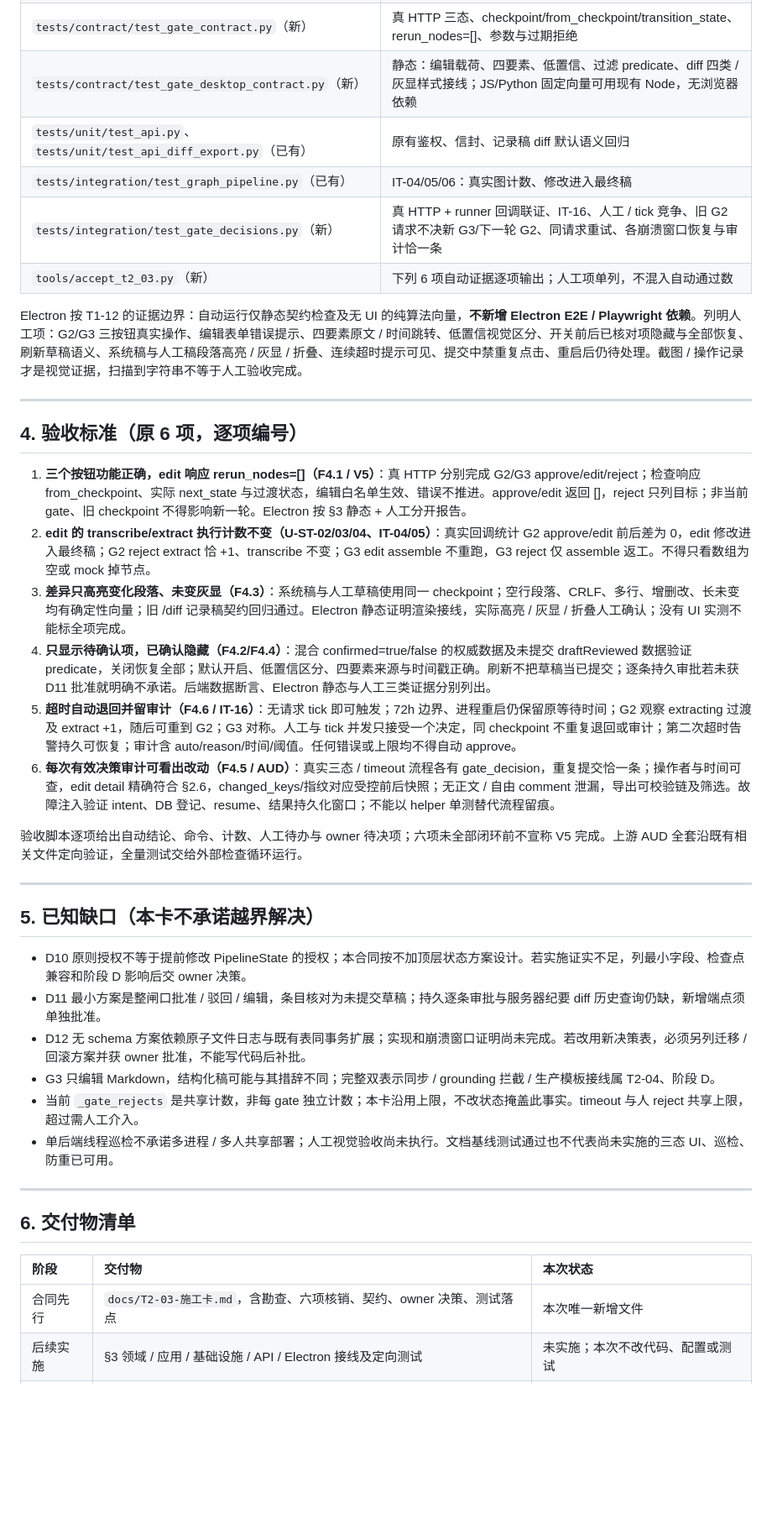
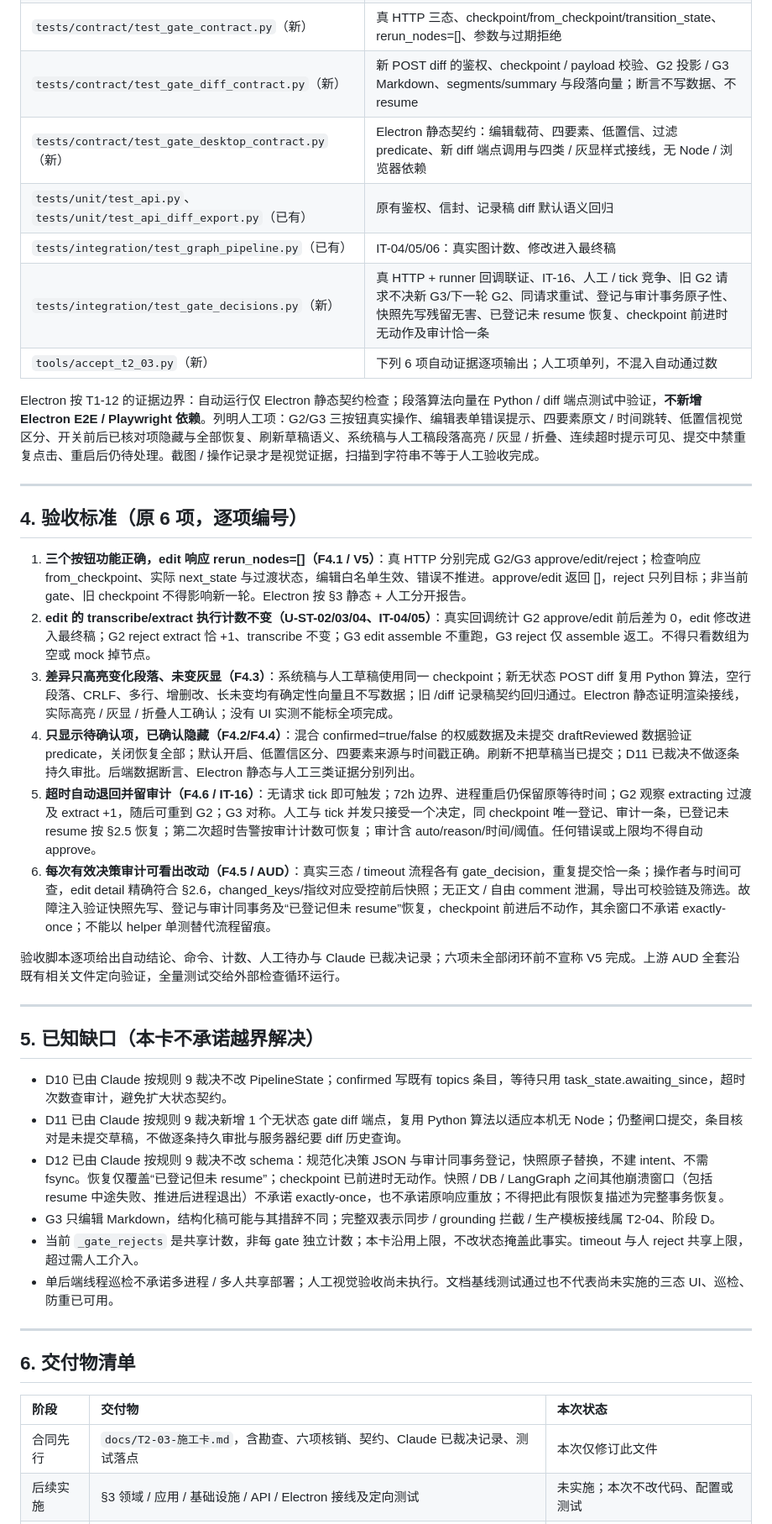
Before and after one commit to eshinecmu/meeting-minutes-workflow, a Markdown page: docs/T2-03-施工卡.md, the part around one of its changes. Shown at 84% size. Rendered like a GitHub page; blank space fills up the shorter version.

```diff
--- a/docs/T2-03-施工卡.md
+++ b/docs/T2-03-施工卡.md
@@ -196,13 +198,14 @@ def patrol_loop(stop_event): ...
 | `tests/unit/test_graph_interrupts.py`、`tests/unit/test_graph_runner.py`（已有） | U-ST-02/03/04、G3 分支与上限；不破坏 gate 无副作用 |
 | `tests/unit/test_audit.py`、`tests/unit/test_api_audit.py`（已有） | exact detail、无正文、导出查询、链与触发器不回退 |
 | `tests/contract/test_gate_contract.py`（新） | 真 HTTP 三态、checkpoint/from_checkpoint/transition_state、rerun_nodes=[]、参数与过期拒绝 |
-| `tests/contract/test_gate_desktop_contract.py`（新） | 静态：编辑载荷、四要素、低置信、过滤 predicate、diff 四类 / 灰显样式接线；JS/Python 固定向量可用现有 Node，无浏览器依赖 |
+| `tests/contract/test_gate_diff_contract.py`（新） | 新 POST diff 的鉴权、checkpoint / payload 校验、G2 投影 / G3 Markdown、segments/summary 与段落向量；断言不写数据、不 resume |
+| `tests/contract/test_gate_desktop_contract.py`（新） | Electron 静态契约：编辑载荷、四要素、低置信、过滤 predicate、新 diff 端点调用与四类 / 灰显样式接线，无 Node / 浏览器依赖 |
 | `tests/unit/test_api.py`、`tests/unit/test_api_diff_export.py`（已有） | 原有鉴权、信封、记录稿 diff 默认语义回归 |
 | `tests/integration/test_graph_pipeline.py`（已有） | IT-04/05/06：真实图计数、修改进入最终稿 |
-| `tests/integration/test_gate_decisions.py`（新） | 真 HTTP + runner 回调联证、IT-16、人工 / tick 竞争、旧 G2 请求不决新 G3/下一轮 G2、同请求重试、各崩溃窗口恢复与审计恰一条 |
+| `tests/integration/test_gate_decisions.py`（新） | 真 HTTP + runner 回调联证、IT-16、人工 / tick 竞争、旧 G2 请求不决新 G3/下一轮 G2、同请求重试、登记与审计事务原子性、快照先写残留无害、已登记未 resume 恢复、checkpoint 前进时无动作及审计恰一条 |
 | `tools/accept_t2_03.py`（新） | 下列 6 项自动证据逐项输出；人工项单列，不混入自动通过数 |
 
-Electron 按 T1-12 的证据边界：自动运行仅静态契约检查及无 UI 的纯算法向量，**不新增 Electron E2E / Playwright 依赖**。列明人工项：G2/G3 三按钮真实操作、编辑表单错误提示、四要素原文 / 时间跳转、低置信视觉区分、开关前后已核对项隐藏与全部恢复、刷新草稿语义、系统稿与人工稿段落高亮 / 灰显 / 折叠、连续超时提示可见、提交中禁重复点击、重启后仍待处理。截图 / 操作记录才是视觉证据，扫描到字符串不等于人工验收完成。
+Electron 按 T1-12 的证据边界：自动运行仅 Electron 静态契约检查；段落算法向量在 Python / diff 端点测试中验证，**不新增 Electron E2E / Playwright 依赖**。列明人工项：G2/G3 三按钮真实操作、编辑表单错误提示、四要素原文 / 时间跳转、低置信视觉区分、开关前后已核对项隐藏与全部恢复、刷新草稿语义、系统稿与人工稿段落高亮 / 灰显 / 折叠、连续超时提示可见、提交中禁重复点击、重启后仍待处理。截图 / 操作记录才是视觉证据，扫描到字符串不等于人工验收完成。
 
 ---
 
@@ -210,20 +213,20 @@ Electron 按 T1-12 的证据边界：自动运行仅静态契约检查及无 UI
 
 1. **三个按钮功能正确，edit 响应 rerun_nodes=[]（F4.1 / V5）**：真 HTTP 分别完成 G2/G3 approve/edit/reject；检查响应 from_checkpoint、实际 next_state 与过渡状态，编辑白名单生效、错误不推进。approve/edit 返回 []，reject 只列目标；非当前 gate、旧 checkpoint 不得影响新一轮。Electron 按 §3 静态 + 人工分开报告。
 2. **edit 的 transcribe/extract 执行计数不变（U-ST-02/03/04、IT-04/05）**：真实回调统计 G2 approve/edit 前后差为 0，edit 修改进入最终稿；G2 reject extract 恰 +1、transcribe 不变；G3 edit assemble 不重跑，G3 reject 仅 assemble 返工。不得只看数组为空或 mock 掉节点。
-3. **差异只高亮变化段落、未变灰显（F4.3）**：系统稿与人工草稿使用同一 checkpoint；空行段落、CRLF、多行、增删改、长未变均有确定性向量；旧 /diff 记录稿契约回归通过。Electron 静态证明渲染接线，实际高亮 / 灰显 / 折叠人工确认；没有 UI 实测不能标全项完成。
-4. **只显示待确认项，已确认隐藏（F4.2/F4.4）**：混合 confirmed=true/false 的权威数据及未提交 draftReviewed 数据验证 predicate，关闭恢复全部；默认开启、低置信区分、四要素来源与时间戳正确。刷新不把草稿当已提交；逐条持久审批若未获 D11 批准就明确不承诺。后端数据断言、Electron 静态与人工三类证据分别列出。
-5. **超时自动退回并留审计（F4.6 / IT-16）**：无请求 tick 即可触发；72h 边界、进程重启仍保留原等待时间；G2 观察 extracting 过渡及 extract +1，随后可重到 G2；G3 对称。人工与 tick 并发只接受一个决定，同 checkpoint 不重复退回或审计；第二次超时告警持久可恢复；审计含 auto/reason/时间/阈值。任何错误或上限均不得自动 approve。
-6. **每次有效决策审计可看出改动（F4.5 / AUD）**：真实三态 / timeout 流程各有 gate_decision，重复提交恰一条；操作者与时间可查，edit detail 精确符合 §2.6，changed_keys/指纹对应受控前后快照；无正文 / 自由 comment 泄漏，导出可校验链及筛选。故障注入验证 intent、DB 登记、resume、结果持久化窗口；不能以 helper 单测替代流程留痕。
+3. **差异只高亮变化段落、未变灰显（F4.3）**：系统稿与人工草稿使用同一 checkpoint；新无状态 POST diff 复用 Python 算法，空行段落、CRLF、多行、增删改、长未变均有确定性向量且不写数据；旧 /diff 记录稿契约回归通过。Electron 静态证明渲染接线，实际高亮 / 灰显 / 折叠人工确认；没有 UI 实测不能标全项完成。
+4. **只显示待确认项，已确认隐藏（F4.2/F4.4）**：混合 confirmed=true/false 的权威数据及未提交 draftReviewed 数据验证 predicate，关闭恢复全部；默认开启、低置信区分、四要素来源与时间戳正确。刷新不把草稿当已提交；D11 已裁决不做逐条持久审批。后端数据断言、Electron 静态与人工三类证据分别列出。
+5. **超时自动退回并留审计（F4.6 / IT-16）**：无请求 tick 即可触发；72h 边界、进程重启仍保留原等待时间；G2 观察 extracting 过渡及 extract +1，随后可重到 G2；G3 对称。人工与 tick 并发只接受一个决定，同 checkpoint 唯一登记、审计一条，已登记未 resume 按 §2.5 恢复；第二次超时告警按审计计数可恢复；审计含 auto/reason/时间/阈值。任何错误或上限均不得自动 approve。
+6. **每次有效决策审计可看出改动（F4.5 / AUD）**：真实三态 / timeout 流程各有 gate_decision，重复提交恰一条；操作者与时间可查，edit detail 精确符合 §2.6，changed_keys/指纹对应受控前后快照；无正文 / 自由 comment 泄漏，导出可校验链及筛选。故障注入验证快照先写、登记与审计同事务及“已登记但未 resume”恢复，checkpoint 前进后不动作，其余窗口不承诺 exactly-once；不能以 helper 单测替代流程留痕。
 
-验收脚本逐项给出自动结论、命令、计数、人工待办与 owner 待决项；六项未全部闭环前不宣称 V5 完成。上游 AUD 全套沿既有相关文件定向验证，全量测试交给外部检查循环运行。
+验收脚本逐项给出自动结论、命令、计数、人工待办与 Claude 已裁决记录；六项未全部闭环前不宣称 V5 完成。上游 AUD 全套沿既有相关文件定向验证，全量测试交给外部检查循环运行。
 
 ---
 
 ## 5. 已知缺口（本卡不承诺越界解决）
 
-- D10 原则授权不等于提前修改 PipelineState 的授权；本合同按不加顶层状态方案设计。若实施证实不足，列最小字段、检查点兼容和阶段 D 影响后交 owner 决策。
-- D11 最小方案是整闸口批准 / 驳回 / 编辑，条目核对为未提交草稿；持久逐条审批与服务器纪要 diff 历史查询仍缺，新增端点须单独批准。
-- D12 无 schema 方案依赖原子文件日志与既有表同事务扩展；实现和崩溃窗口证明尚未完成。若改用新决策表，必须另列迁移 / 回滚方案并获 owner 批准，不能写代码后补批。
+- D10 已由 Claude 按规则 9 裁决不改 PipelineState；confirmed 写既有 topics 条目，等待只用 task_state.awaiting_since，超时次数查审计，避免扩大状态契约。
+- D11 已由 Claude 按规则 9 裁决新增 1 个无状态 gate diff 端点，复用 Python 算法以适应本机无 Node；仍整闸口提交，条目核对是未提交草稿，不做逐条持久审批与服务器纪要 diff 历史查询。
+- D12 已由 Claude 按规则 9 裁决不改 schema：规范化决策 JSON 与审计同事务登记，快照原子替换，不建 intent、不需 fsync。恢复仅覆盖“已登记但未 resume”；checkpoint 已前进时无动作。快照 / DB / LangGraph 之间其他崩溃窗口（包括 resume 中途失败、推进后进程退出）不承诺 exactly-once，也不承诺原响应重放；不得把此有限恢复描述为完整事务恢复。
 - G3 只编辑 Markdown，结构化稿可能与其措辞不同；完整双表示同步 / grounding 拦截 / 生产模板接线属 T2-04、阶段 D。
 - 当前 `_gate_rejects` 是共享计数，非每 gate 独立计数；本卡沿用上限，不改状态掩盖此事实。timeout 与人 reject 共享上限，超过需人工介入。
 - 单后端线程巡检不承诺多进程 / 多人共享部署；人工视觉验收尚未执行。文档基线测试通过也不代表尚未实施的三态 UI、巡检、防重已可用。
@@ -234,5 +237,5 @@ Electron 按 T1-12 的证据边界：自动运行仅静态契约检查及无 UI
 
 | 阶段 | 交付物 | 本次状态 |
 |:---|:---|:---|
-| 合同先行 | `docs/T2-03-施工卡.md`，含勘查、六项核销、契约、owner 决策、测试落点 | 本次唯一新增文件 |
+| 合同先行 | `docs/T2-03-施工卡.md`，含勘查、六项核销、契约、Claude 已裁决记录、测试落点 | 本次仅修订此文件 |
 | 后续实施 | §3 领域 / 应用 / 基础设施 / API / Electron 接线及定向测试 | 未实施；本次不改代码、配置或测试 |
```
Also changed, not shown: other parts of docs/T2-03-施工卡.md (+45 -24 lines).
